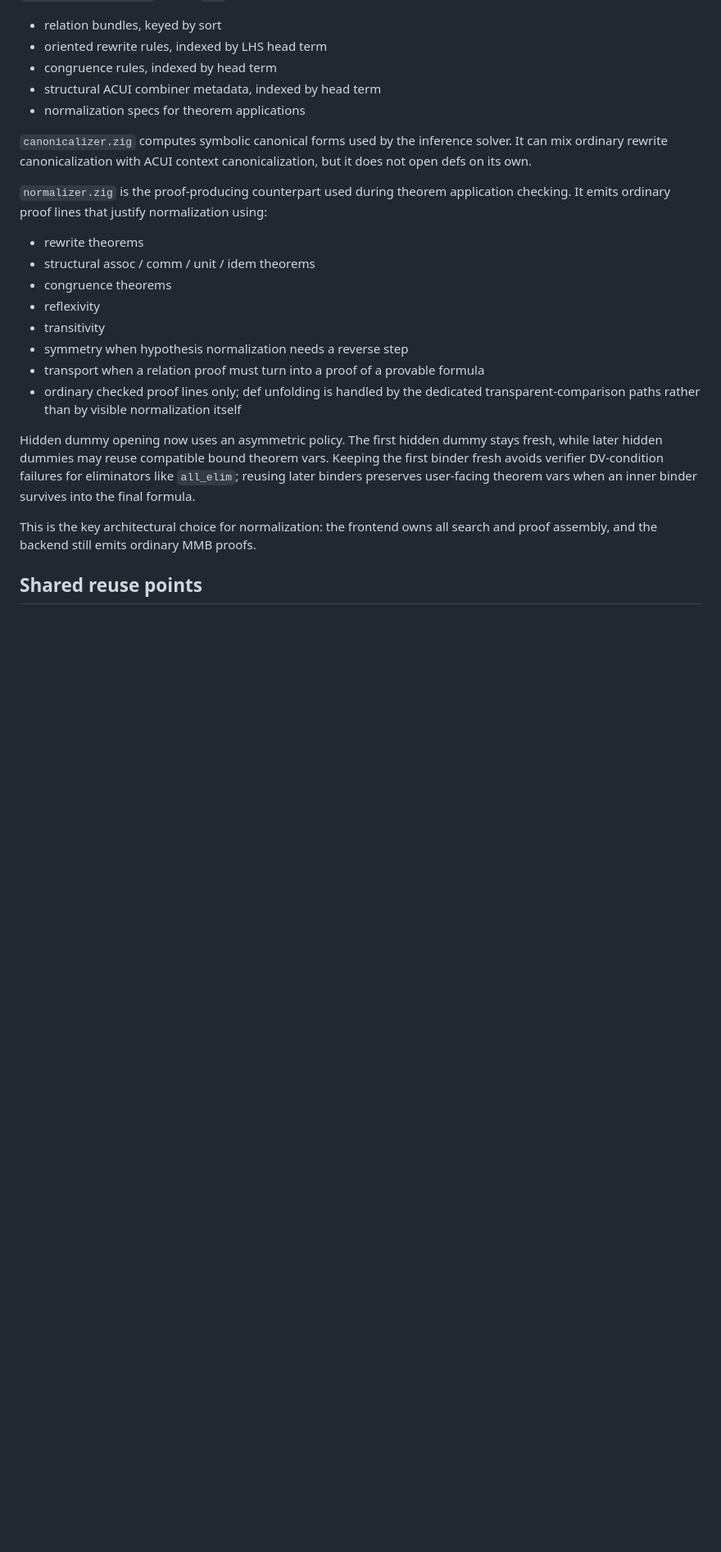
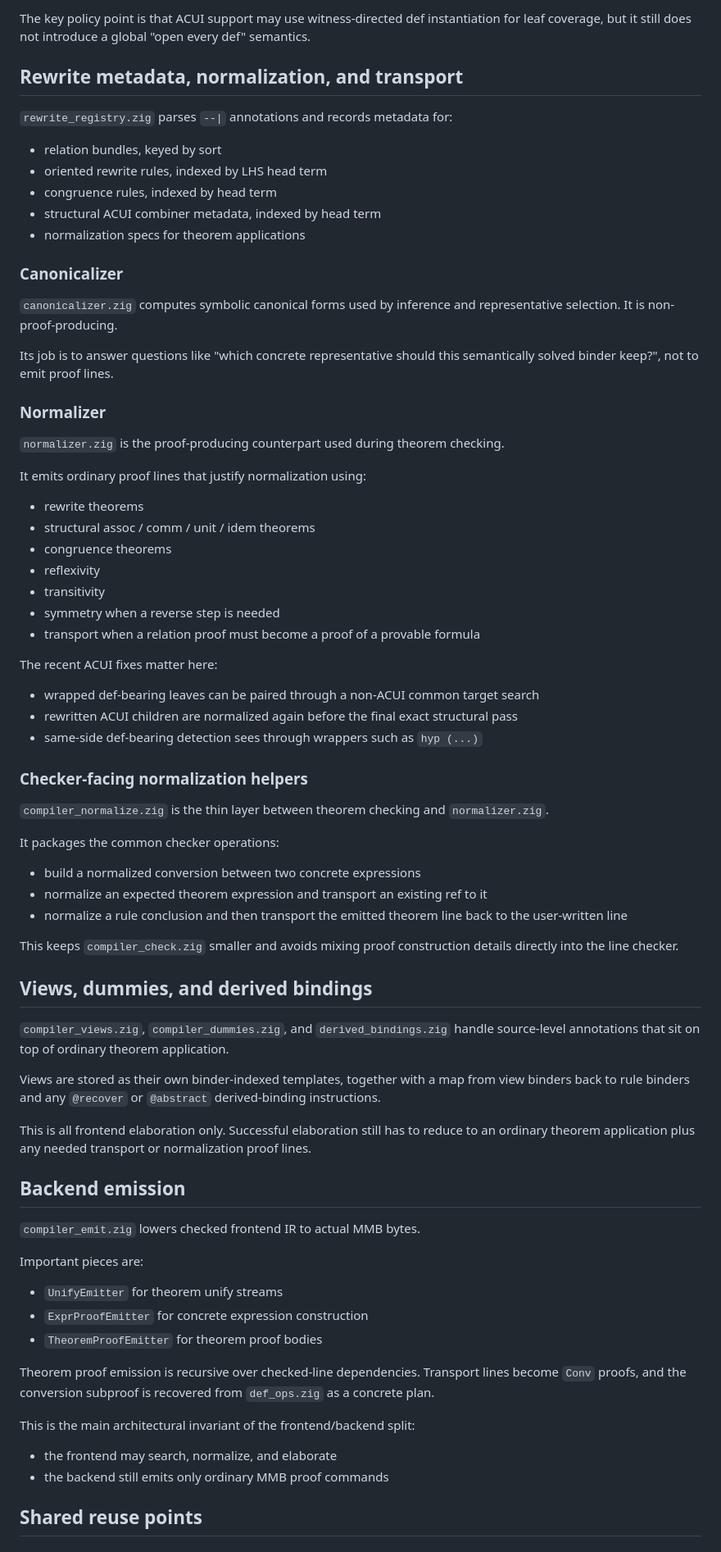
Before and after one commit to gleachkr/mm0-zig, a Markdown page: ARCHITECTURE.md, the part around one of its changes. Shown at 82% size. Rendered like a GitHub page; blank space fills up the shorter version.

```diff
--- a/ARCHITECTURE.md
+++ b/ARCHITECTURE.md
@@ -345,3 +476,10 @@ metadata:
+The key policy point is that ACUI support may use witness-directed def
+instantiation for leaf coverage, but it still does not introduce a global
+"open every def" semantics.
+
+## Rewrite metadata, normalization, and transport
+
+`rewrite_registry.zig` parses `--|` annotations and records metadata for:
 
 - relation bundles, keyed by sort
 - oriented rewrite rules, indexed by LHS head term
@@ -349,36 +487,87 @@ metadata:
 - structural ACUI combiner metadata, indexed by head term
 - normalization specs for theorem applications
 
-`canonicalizer.zig` computes symbolic canonical forms used by the
-inference solver. It can mix ordinary rewrite canonicalization with ACUI
-context canonicalization, but it does not open defs on its own.
+### Canonicalizer
+
+`canonicalizer.zig` computes symbolic canonical forms used by inference
+and representative selection. It is non-proof-producing.
+
+Its job is to answer questions like "which concrete representative should
+this semantically solved binder keep?", not to emit proof lines.
+
+### Normalizer
 
 `normalizer.zig` is the proof-producing counterpart used during theorem
-application checking. It emits ordinary proof lines that justify
-normalization using:
+checking.
+
+It emits ordinary proof lines that justify normalization using:
 
 - rewrite theorems
 - structural assoc / comm / unit / idem theorems
 - congruence theorems
 - reflexivity
 - transitivity
-- symmetry when hypothesis normalization needs a reverse step
-- transport when a relation proof must turn into a proof of a provable
+- symmetry when a reverse step is needed
+- transport when a relation proof must become a proof of a provable
   formula
-- ordinary checked proof lines only; def unfolding is handled by the
-  dedicated transparent-comparison paths rather than by visible
-  normalization itself
 
-Hidden dummy opening now uses an asymmetric policy. The first hidden
-dummy stays fresh, while later hidden dummies may reuse compatible
-bound theorem vars. Keeping the first binder fresh avoids verifier
-DV-condition failures for eliminators like `all_elim`; reusing later
-binders preserves user-facing theorem vars when an inner binder survives
-into the final formula.
+The recent ACUI fixes matter here:
 
-This is the key architectural choice for normalization: the frontend
-owns all search and proof assembly, and the backend still emits ordinary
-MMB proofs.
+- wrapped def-bearing leaves can be paired through a non-ACUI common
+  target search
+- rewritten ACUI children are normalized again before the final exact
+  structural pass
+- same-side def-bearing detection sees through wrappers such as
+  `hyp (...)`
+
+### Checker-facing normalization helpers
+
+`compiler_normalize.zig` is the thin layer between theorem checking and
+`normalizer.zig`.
+
+It packages the common checker operations:
+
+- build a normalized conversion between two concrete expressions
+- normalize an expected theorem expression and transport an existing ref
+  to it
+- normalize a rule conclusion and then transport the emitted theorem line
+  back to the user-written line
+
+This keeps `compiler_check.zig` smaller and avoids mixing proof
+construction details directly into the line checker.
+
+## Views, dummies, and derived bindings
+
+`compiler_views.zig`, `compiler_dummies.zig`, and
+`derived_bindings.zig` handle source-level annotations that sit on top of
+ordinary theorem application.
+
+Views are stored as their own binder-indexed templates, together with a
+map from view binders back to rule binders and any `@recover` or
+`@abstract` derived-binding instructions.
+
+This is all frontend elaboration only. Successful elaboration still has
+to reduce to an ordinary theorem application plus any needed transport or
+normalization proof lines.
+
+## Backend emission
+
+`compiler_emit.zig` lowers checked frontend IR to actual MMB bytes.
+
+Important pieces are:
+
+- `UnifyEmitter` for theorem unify streams
+- `ExprProofEmitter` for concrete expression construction
+- `TheoremProofEmitter` for theorem proof bodies
+
+Theorem proof emission is recursive over checked-line dependencies.
+Transport lines become `Conv` proofs, and the conversion subproof is
+recovered from `def_ops.zig` as a concrete plan.
+
+This is the main architectural invariant of the frontend/backend split:
+
+- the frontend may search, normalize, and elaborate
+- the backend still emits only ordinary MMB proof commands
 
 ## Shared reuse points
 
```
Also changed, not shown: other parts of ARCHITECTURE.md (+209 -228 lines).
